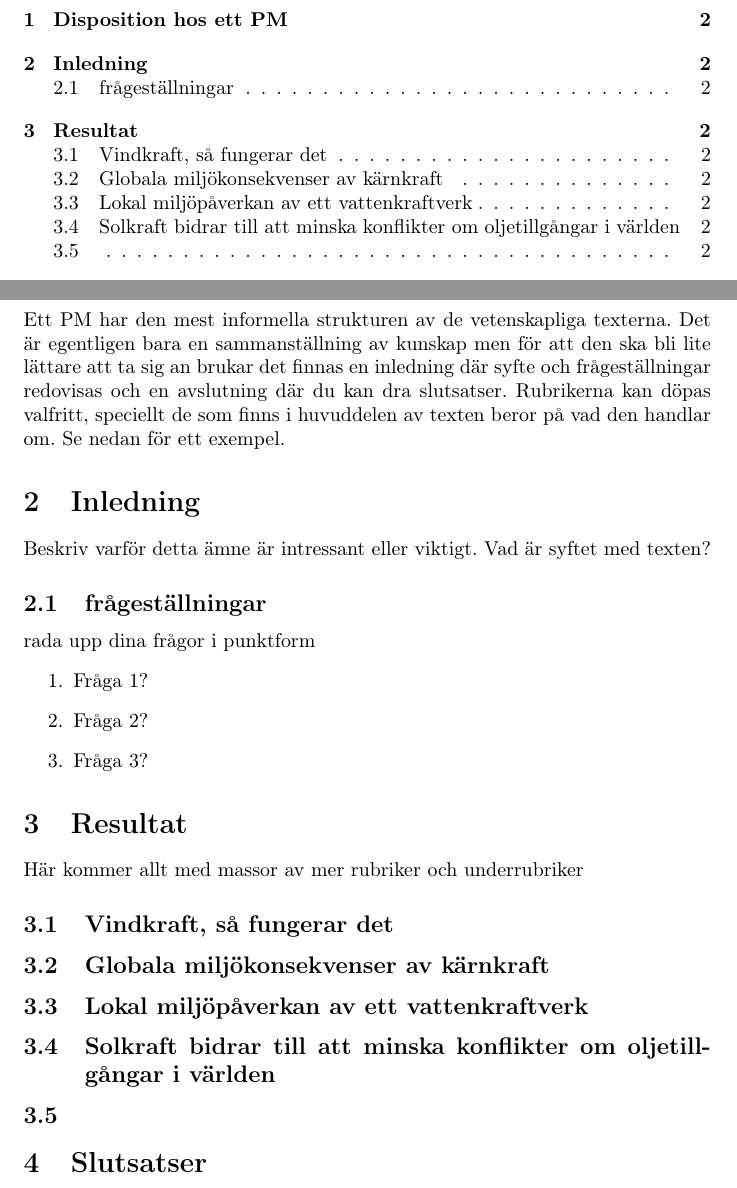
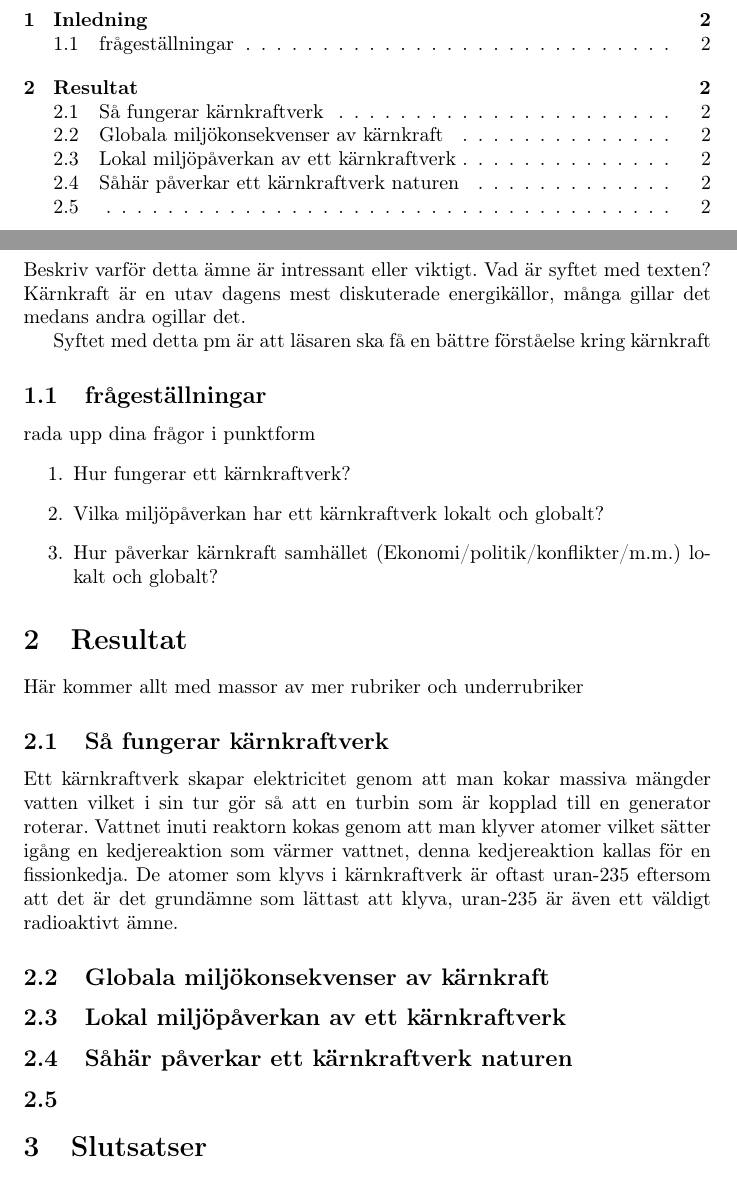
Before and after one commit to Millelang/Pmkarnkraft, a LaTeX document (src/main.tex): two parts of pages 2 and 3 of 5, joined at a grey line, cut at the place of the change. Compiled offline with pdfLaTeX.

Commit message:
Behöver bara lägga in all text från google docs

```diff
--- a/src/main.tex
+++ b/src/main.tex
@@ -55,25 +55,30 @@
 % Om arbetet är långt har det en innehållsförteckning, annars kan den utelämnas
     \tableofcontents
     \newpage
-    \section{Disposition hos ett PM}
-    Ett PM har den mest informella strukturen av de vetenskapliga texterna. Det är egentligen bara en sammanställning av kunskap men för att den ska bli lite lättare att ta sig an brukar det finnas en inledning där syfte och frågeställningar redovisas och en avslutning där du kan dra slutsatser. Rubrikerna kan döpas valfritt, speciellt de som finns i huvuddelen av texten beror på vad den handlar om. Se nedan för ett exempel.
 
     \section{Inledning}
     Beskriv varför detta ämne är intressant eller viktigt. Vad är syftet med texten?
+    Kärnkraft är en utav dagens mest diskuterade energikällor, många gillar det medans andra ogillar det.
+
+    Syftet med detta pm är att läsaren ska få en bättre förståelse kring kärnkraft
     \subsection{frågeställningar}
     rada upp dina frågor i punktform
     \begin{enumerate}
-        \item Fråga 1?
-        \item Fråga 2?
-        \item Fråga 3?
+        \item Hur fungerar ett kärnkraftverk?
+        \item Vilka miljöpåverkan har ett kärnkraftverk lokalt och globalt?
+        \item Hur påverkar kärnkraft samhället (Ekonomi/politik/konflikter/m.m.) lokalt och globalt?
     \end{enumerate}
 
     \section{Resultat}
     Här kommer allt med massor av mer rubriker och underrubriker
-    \subsection{Vindkraft, så fungerar det}
+    \subsection{Så fungerar kärnkraftverk}
+    Ett kärnkraftverk skapar elektricitet genom att man kokar massiva mängder vatten vilket i sin tur gör så att en turbin som är kopplad till en generator roterar.
+    Vattnet inuti reaktorn kokas genom att man klyver atomer vilket sätter igång en kedjereaktion som värmer vattnet, denna kedjereaktion kallas för en fissionkedja.
+    De atomer som klyvs i kärnkraftverk är oftast uran-235 eftersom att det är det grundämne som lättast att klyva, uran-235 är även ett väldigt radioaktivt ämne.
+
     \subsection{Globala miljökonsekvenser av kärnkraft}
-    \subsection{Lokal miljöpåverkan av ett vattenkraftverk}
-    \subsection{Solkraft bidrar till att minska konflikter om oljetillgångar i världen}
+    \subsection{Lokal miljöpåverkan av ett kärnkraftverk}
+    \subsection{Såhär påverkar ett kärnkraftverk naturen}
     \subsection{}
 
     \section{Slutsatser}
```
Also changed, not shown: src/mall.bib (+19 -5 lines), out/main.pdf, src/NTI Gymnasiet_Symbol_print_svart (1).png (added), src/main.tex (9 more changed lines).
